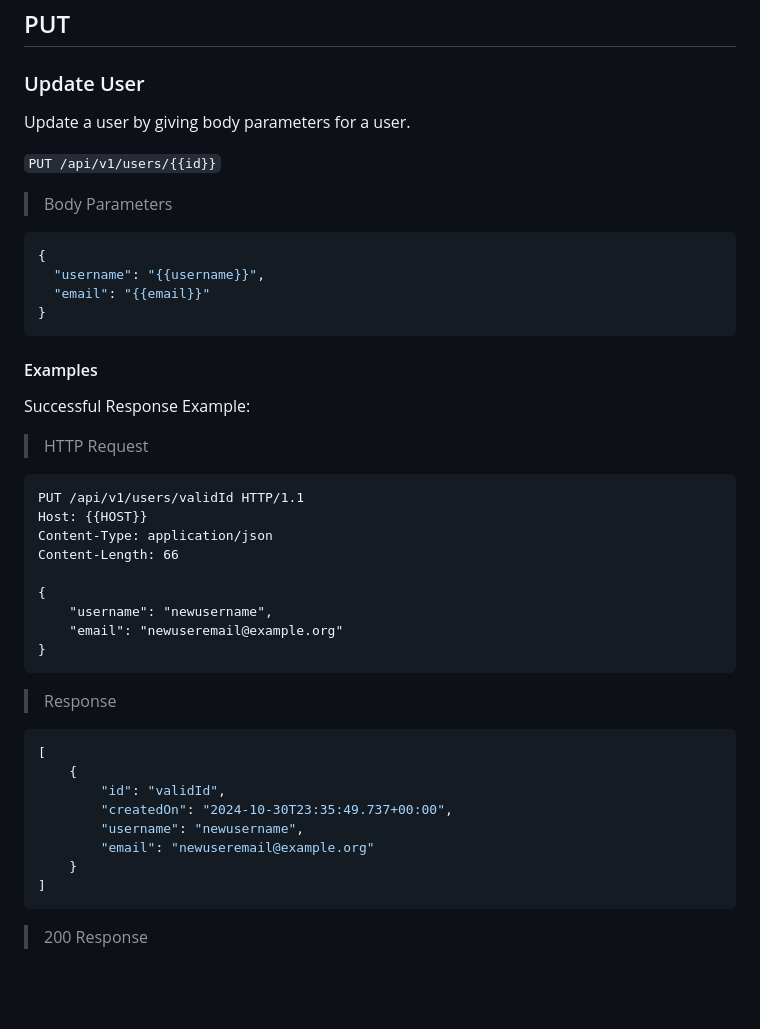
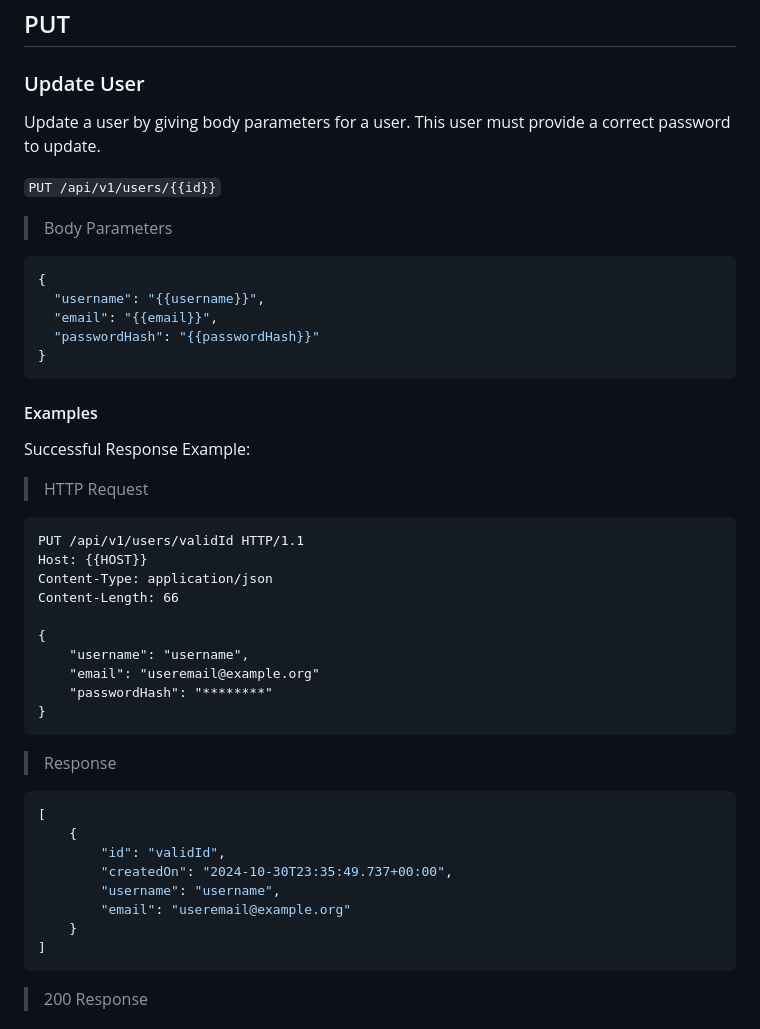
Before and after one commit to EECS3311F24/Checkmate, a Markdown page: doc/sprint2/User rest api.md, the part around the change printed below. Rendered like a GitHub page; blank space fills up the shorter version.

````diff
--- a/doc/sprint2/User rest api.md
+++ b/doc/sprint2/User rest api.md
@@ -169,13 +169,15 @@ Content-Length: 66
 ## PUT
 ### Update User
 Update a user by giving body parameters for a user.
+This user must provide a correct password to update.
 
 `PUT /api/v1/users/{{id}}`
 > Body Parameters
 ```json
 {
   "username": "{{username}}",
-  "email": "{{email}}"
+  "email": "{{email}}",
+  "passwordHash": "{{passwordHash}}"
 }
 ```
 #### Examples
@@ -188,8 +190,9 @@ Content-Type: application/json
 Content-Length: 66
 
 {
-    "username": "newusername",
-    "email": "newuseremail@example.org"
+    "username": "username",
+    "email": "useremail@example.org"
+    "passwordHash": "********"
 }
 ```
 > Response
@@ -198,8 +201,8 @@ Content-Length: 66
     {
         "id": "validId",
         "createdOn": "2024-10-30T23:35:49.737+00:00",
-        "username": "newusername",
-        "email": "newuseremail@example.org"
+        "username": "username",
+        "email": "useremail@example.org"
     }
 ]
 ```
````
Also changed, not shown: other parts of doc/sprint2/User rest api.md (+108 -2 lines).
